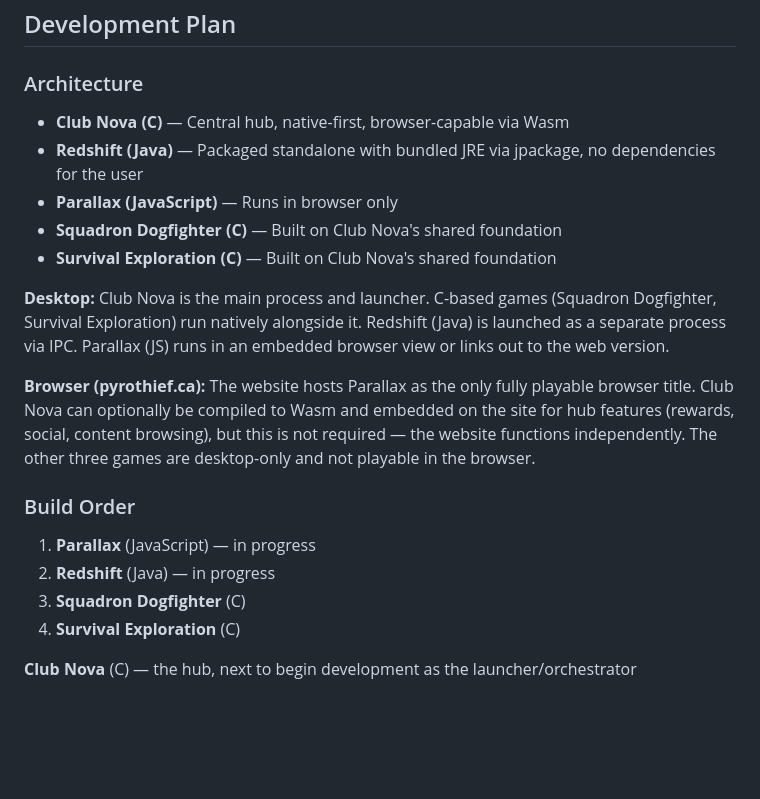
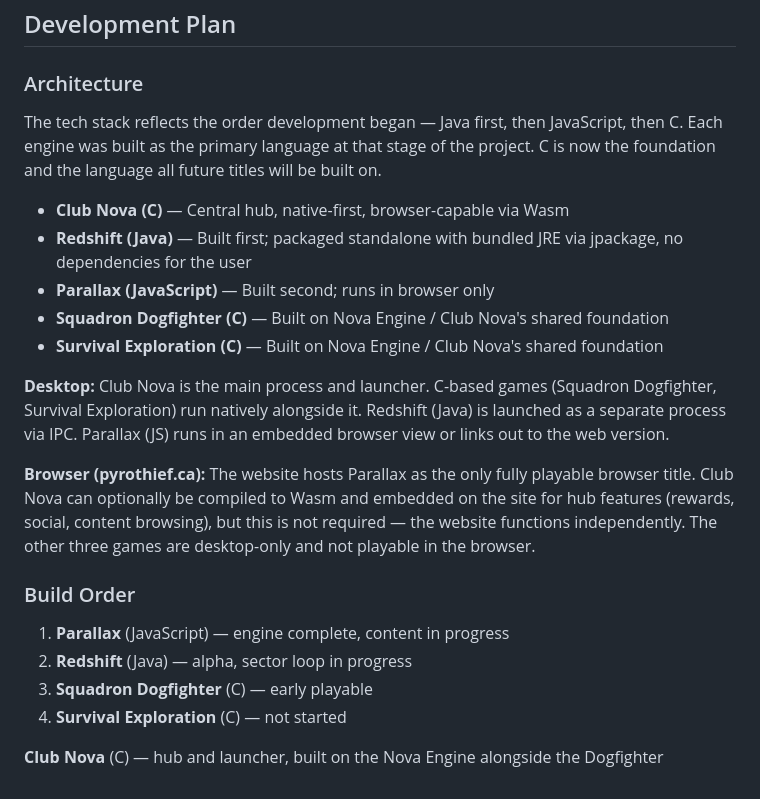
Before and after one commit to Pyrothiefprojects/pyrothiefprojects.github.io, a Markdown page: README.md, the part around one of its changes. GitHub-like rendering; blank space fills up the shorter version.

```diff
--- a/README.md
+++ b/README.md
@@ -107,11 +163,13 @@ To preserve continuity, all games share a unified presentation approach:
 
 ### Architecture
 
+The tech stack reflects the order development began — Java first, then JavaScript, then C. Each engine was built as the primary language at that stage of the project. C is now the foundation and the language all future titles will be built on.
+
 - **Club Nova (C)** — Central hub, native-first, browser-capable via Wasm
-- **Redshift (Java)** — Packaged standalone with bundled JRE via jpackage, no dependencies for the user
-- **Parallax (JavaScript)** — Runs in browser only
-- **Squadron Dogfighter (C)** — Built on Club Nova's shared foundation
-- **Survival Exploration (C)** — Built on Club Nova's shared foundation
+- **Redshift (Java)** — Built first; packaged standalone with bundled JRE via jpackage, no dependencies for the user
+- **Parallax (JavaScript)** — Built second; runs in browser only
+- **Squadron Dogfighter (C)** — Built on Nova Engine / Club Nova's shared foundation
+- **Survival Exploration (C)** — Built on Nova Engine / Club Nova's shared foundation
 
 **Desktop:** Club Nova is the main process and launcher. C-based games (Squadron Dogfighter, Survival Exploration) run natively alongside it. Redshift (Java) is launched as a separate process via IPC. Parallax (JS) runs in an embedded browser view or links out to the web version.
 
@@ -119,9 +177,9 @@ To preserve continuity, all games share a unified presentation approach:
 
 ### Build Order
 
-1. **Parallax** (JavaScript) — in progress
-2. **Redshift** (Java) — in progress
-3. **Squadron Dogfighter** (C)
-4. **Survival Exploration** (C)
+1. **Parallax** (JavaScript) — engine complete, content in progress
+2. **Redshift** (Java) — alpha, sector loop in progress
+3. **Squadron Dogfighter** (C) — early playable
+4. **Survival Exploration** (C) — not started
 
-**Club Nova** (C) — the hub, next to begin development as the launcher/orchestrator
+**Club Nova** (C) — hub and launcher, built on the Nova Engine alongside the Dogfighter
```
Also changed, not shown: other parts of README.md (+64 -8 lines).
